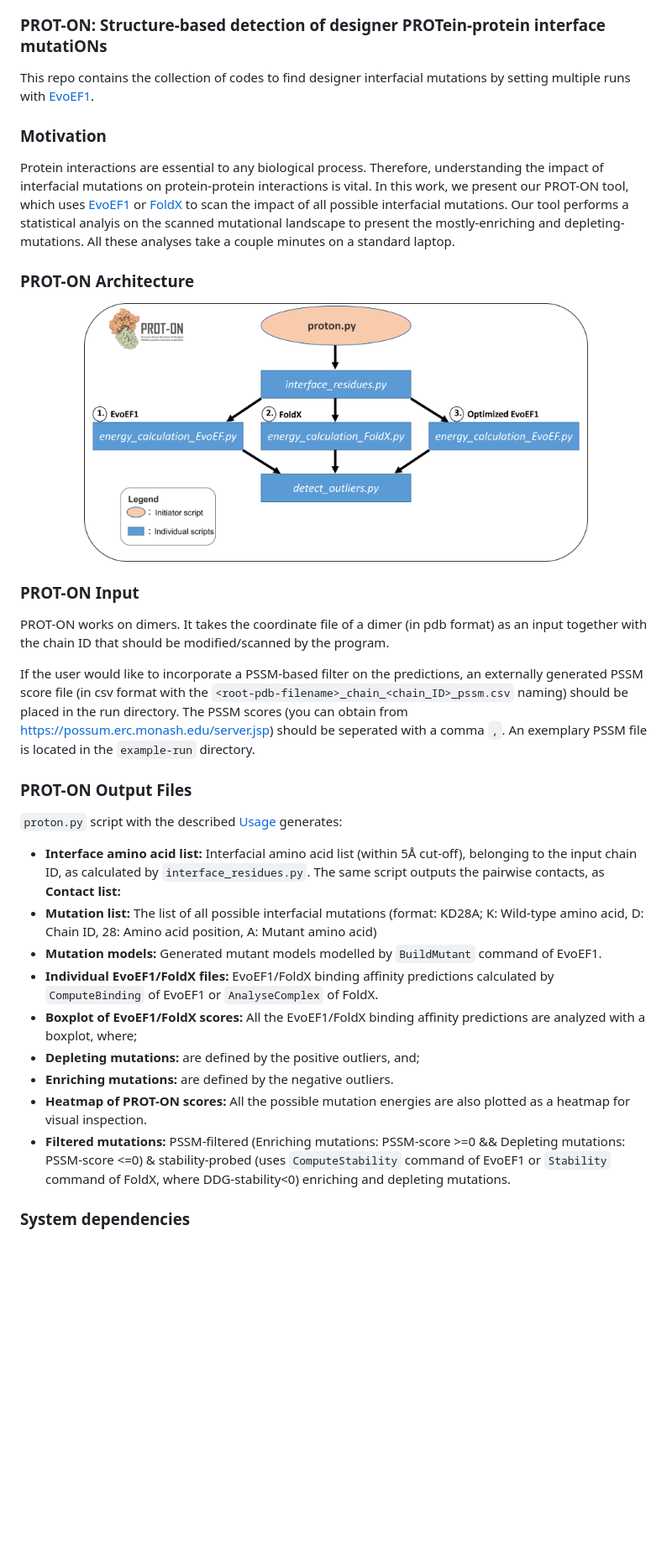
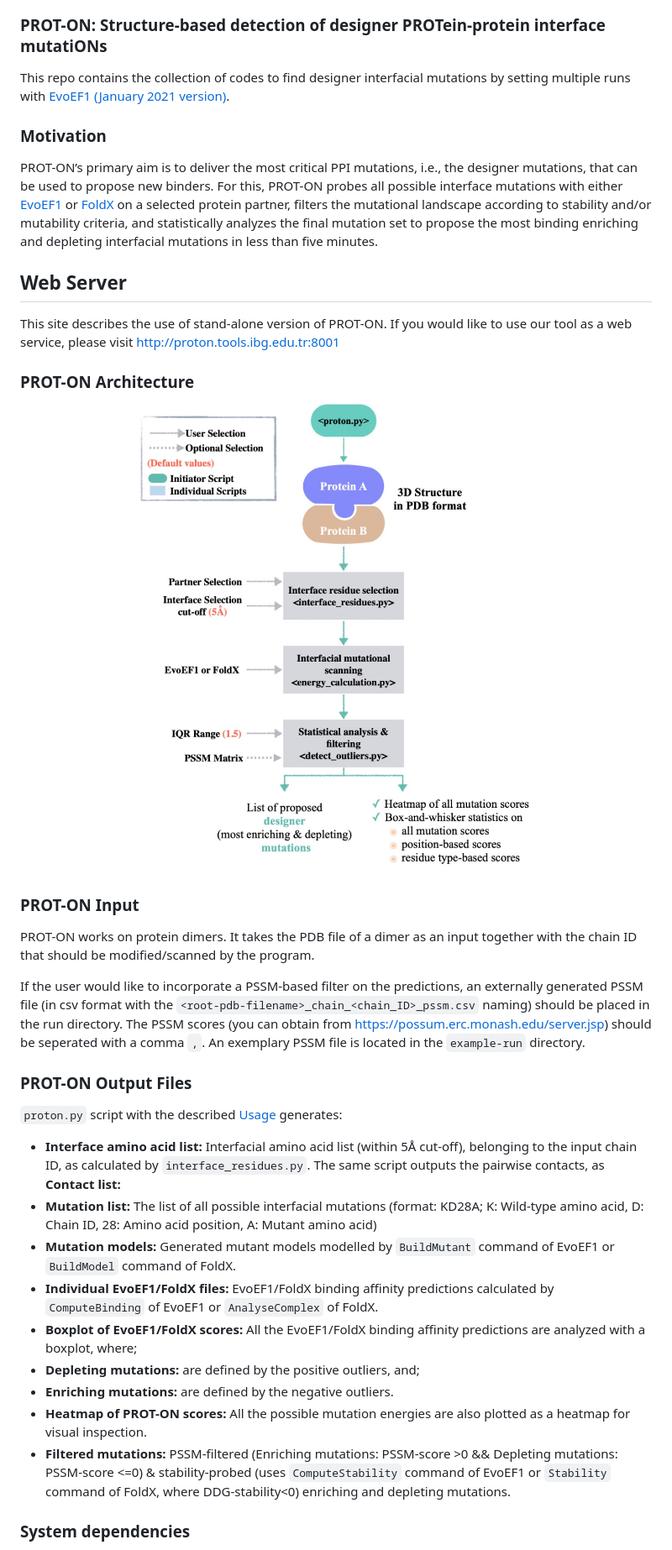
Before and after one commit to CSB-KaracaLab/prot-on, a Markdown page: README.md, the part around one of its changes. Shown at 84% size. Rendered like a GitHub page; pictures changed too: proton_code_architecture.jpg (added), proton_code_architecture.png (deleted); blank space fills up the shorter version.

Commit message:
PSSM filter criteria has been changed

```diff
--- a/README.md
+++ b/README.md
@@ -4,29 +4,34 @@
 
 ### PROT-ON: Structure-based detection of designer PROTein-protein interface mutatiONs
 
-This repo contains the collection of codes to find designer interfacial mutations by setting multiple runs with [EvoEF1](https://github.com/tommyhuangthu/EvoEF).
+This repo contains the collection of codes to find designer interfacial mutations by setting multiple runs with [EvoEF1 (January 2021 version)](https://github.com/tommyhuangthu/EvoEF).
 
 ### Motivation
-  Protein interactions are essential to any biological process. Therefore, understanding the impact of interfacial mutations on protein-protein interactions is vital. In this work, we present our PROT-ON tool, which uses [EvoEF1](https://github.com/tommyhuangthu/EvoEF) or [FoldX](http://foldxsuite.crg.eu/) to scan the impact of all possible interfacial mutations. Our tool  performs a statistical analyis on the scanned mutational landscape to present the mostly-enriching and depleting-mutations. All these analyses take a couple minutes on a standard laptop.
+PROT-ON’s primary aim is to deliver the most critical PPI mutations, i.e., the designer mutations, that can be used to propose new binders. For this, PROT-ON probes all possible interface mutations with either [EvoEF1](https://github.com/tommyhuangthu/EvoEF) or [FoldX](http://foldxsuite.crg.eu/) on a selected protein partner, filters the mutational landscape according to stability and/or mutability criteria, and statistically analyzes the final mutation set to propose the most binding enriching and depleting interfacial mutations in less than five minutes.
+
+## Web Server
+This site describes the use of stand-alone version of PROT-ON. If you would like to use our tool as a web service, please visit  http://proton.tools.ibg.edu.tr:8001
+
 ### PROT-ON Architecture
 <p align="center">
-<img align="center" src="proton_code_architecture.png" alt="proton_code_architecture" width = "600" />
+<img align="center" src="proton_code_architecture.jpg" alt="proton_code_architecture" width = "600" />
 </p>
 
 ### PROT-ON Input
-PROT-ON works on dimers. It takes the coordinate file of a dimer (in pdb format) as an input together with the chain ID that should be modified/scanned by the program.
+PROT-ON works on protein dimers. It takes the PDB file of a dimer as an input together with the chain ID that should be modified/scanned by the program.
 
-If the user would like to incorporate a PSSM-based filter on the predictions, an externally generated PSSM score file (in csv format with the `<root-pdb-filename>_chain_<chain_ID>_pssm.csv` naming) should be placed in the run directory. The PSSM scores (you can obtain from https://possum.erc.monash.edu/server.jsp) should be seperated with a comma `,`. An exemplary PSSM file is located in the `example-run` directory.
+If the user would like to incorporate a PSSM-based filter on the predictions, an externally generated PSSM file (in csv format with the `<root-pdb-filename>_chain_<chain_ID>_pssm.csv` naming) should be placed in the run directory. The PSSM scores (you can obtain from https://possum.erc.monash.edu/server.jsp) should be seperated with a comma `,`. An exemplary PSSM file is located in the `example-run` directory.
 
 ### PROT-ON Output Files
 `proton.py` script with the described [Usage](https://github.com/CSB-KaracaLab/prot-on/tree/main#usage) generates:
   * **Interface amino acid list:** Interfacial amino acid list (within 5Å cut-off), belonging to the input chain ID, as calculated by `interface_residues.py`. The same script outputs the pairwise contacts, as **Contact list:**
   * **Mutation list:** The list of all possible interfacial mutations (format: KD28A; K: Wild-type amino acid, D: Chain ID, 28: Amino acid position, A: Mutant amino acid)
-  * **Mutation models:** Generated mutant models modelled by `BuildMutant` command of EvoEF1.
+  * **Mutation models:** Generated mutant models modelled by `BuildMutant` command of EvoEF1 or `BuildModel` command of FoldX.
   * **Individual EvoEF1/FoldX files:** EvoEF1/FoldX binding affinity predictions calculated by `ComputeBinding` of EvoEF1 or `AnalyseComplex` of FoldX.
   * **Boxplot of EvoEF1/FoldX scores:** All the EvoEF1/FoldX binding affinity predictions are analyzed with a boxplot, where;
   * **Depleting mutations:** are defined by the positive outliers, and;
   * **Enriching mutations:** are defined by the negative outliers.
   * **Heatmap of PROT-ON scores:** All the possible mutation energies are also plotted as a heatmap for visual inspection.
-  * **Filtered mutations:** PSSM-filtered (Enriching mutations: PSSM-score >=0 && Depleting mutations: PSSM-score <=0) & stability-probed (uses `ComputeStability` command of EvoEF1 or `Stability` command of FoldX, where DDG-stability<0) enriching and depleting mutations.
+  * **Filtered mutations:** PSSM-filtered (Enriching mutations: PSSM-score >0 && Depleting mutations: PSSM-score <=0) & stability-probed (uses `ComputeStability` command of EvoEF1 or `Stability` command of FoldX, where DDG-stability<0) enriching and depleting mutations.
+
 ### System dependencies
```
Also changed, not shown: other parts of README.md (+21 -18 lines), example-run/complex_chain_D_MutationSpecificBoxPlot.png, example-run/complex_chain_D_PositionSpecificBoxPlot.png, example-run/complex_chain_D_boxplot.png, example-run/complex_chain_D_heatmap.png, 11 other files.
